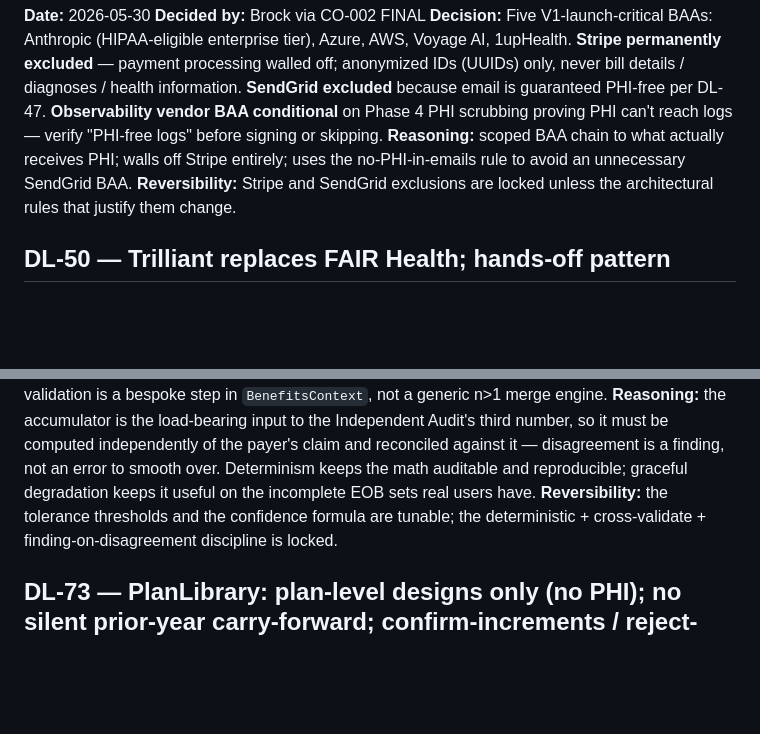
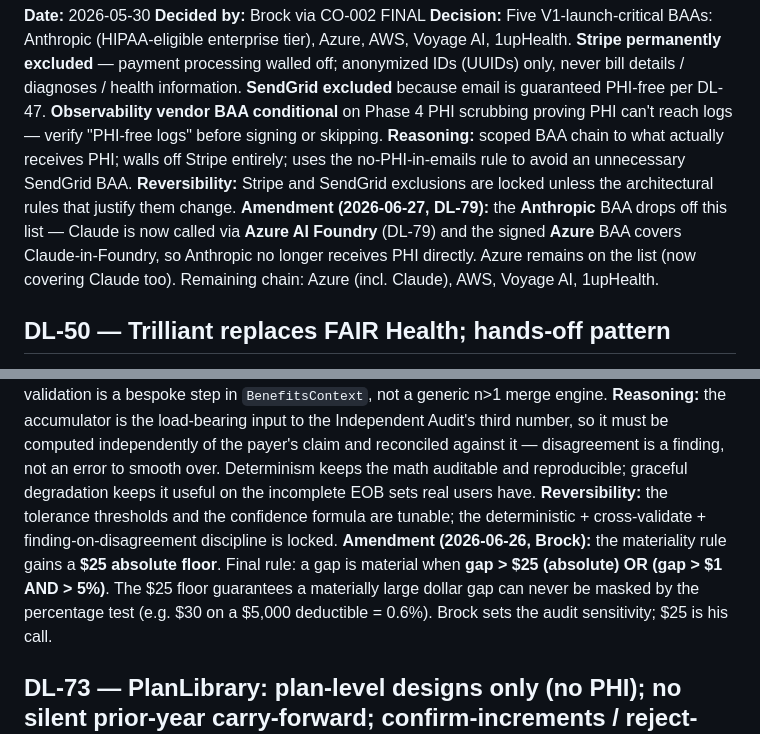
Before and after one commit to thelittleguyai/tyndale, a Markdown page: docs/decision-log.md, 2 parts joined by grey strips. Rendered like a GitHub page; blank space fills up the shorter version.

```diff
--- a/docs/decision-log.md
+++ b/docs/decision-log.md
@@ -462,6 +462,7 @@ capacity affects the whole schedule — while ownership stays with Brock.
 **Decision:** Five V1-launch-critical BAAs: Anthropic (HIPAA-eligible enterprise tier), Azure, AWS, Voyage AI, 1upHealth. **Stripe permanently excluded** — payment processing walled off; anonymized IDs (UUIDs) only, never bill details / diagnoses / health information. **SendGrid excluded** because email is guaranteed PHI-free per DL-47. **Observability vendor BAA conditional** on Phase 4 PHI scrubbing proving PHI can't reach logs — verify "PHI-free logs" before signing or skipping.
 **Reasoning:** scoped BAA chain to what actually receives PHI; walls off Stripe entirely; uses the no-PHI-in-emails rule to avoid an unnecessary SendGrid BAA.
 **Reversibility:** Stripe and SendGrid exclusions are locked unless the architectural rules that justify them change.
+**Amendment (2026-06-27, DL-79):** the **Anthropic** BAA drops off this list — Claude is now called via **Azure AI Foundry** (DL-79) and the signed **Azure** BAA covers Claude-in-Foundry, so Anthropic no longer receives PHI directly. Azure remains on the list (now covering Claude too). Remaining chain: Azure (incl. Claude), AWS, Voyage AI, 1upHealth.
 
 ## DL-50 — Trilliant replaces FAIR Health; hands-off pattern
 
@@ -647,6 +648,7 @@ capacity affects the whole schedule — while ownership stays with Brock.
 **Decision:** The AccumulatorSource (deductible/OOP met, as-of a date) is reconstructed by a **pure deterministic engine** (`ComputedFromUploadedEOBs`) that sums the applied-amounts across the uploaded EOBs — **never** a model/LLM computation. It is paired with `EOBStatedYTD` (the EOB's own stated year-to-date figures, read but **never adopted**). `BenefitsContext.get_accumulator` performs a **three-way cross-validation** of the computed reconstruction against (a) the EOB-stated YTD and (b) the user/card-stated `coverage.deductible_met` / `oop_max_met`; a material disagreement (> $1 **and** > 5%) emits exactly one `accumulator_discrepancy` Finding (`finding_type=payer_side`, `voice_tier=A`, `subagent_source=math_person`) carrying all three readings — the computed figure stays authoritative (Independent Audit Doctrine). The engine **degrades gracefully** rather than dead-ending: undated EOBs are included + flagged, missing family/embedded plan structure falls back to a single individual/in-network bucket with a recorded assumption, and a **completeness gate** ("all of this plan year's EOBs uploaded", read from the call args or a persisted `coverage._all_eobs_uploaded` flag) lowers `confidence` + records the assumption when unconfirmed. The registry resolver stays single-adapter passthrough (YAGNI per DL-68); the cross-validation is a bespoke step in `BenefitsContext`, not a generic n>1 merge engine.
 **Reasoning:** the accumulator is the load-bearing input to the Independent Audit's third number, so it must be computed independently of the payer's claim and reconciled against it — disagreement is a finding, not an error to smooth over. Determinism keeps the math auditable and reproducible; graceful degradation keeps it useful on the incomplete EOB sets real users have.
 **Reversibility:** the tolerance thresholds and the confidence formula are tunable; the deterministic + cross-validate + finding-on-disagreement discipline is locked.
+**Amendment (2026-06-26, Brock):** the materiality rule gains a **$25 absolute floor**. Final rule: a gap is material when **gap > $25 (absolute) OR (gap > $1 AND > 5%)**. The $25 floor guarantees a materially large dollar gap can never be masked by the percentage test (e.g. $30 on a $5,000 deductible = 0.6%). Brock sets the audit sensitivity; $25 is his call.
 
 ## DL-73 — PlanLibrary: plan-level designs only (no PHI); no silent prior-year carry-forward; confirm-increments / reject-forks
 
```
Also changed, not shown: other parts of docs/decision-log.md (+17 -0 lines).
